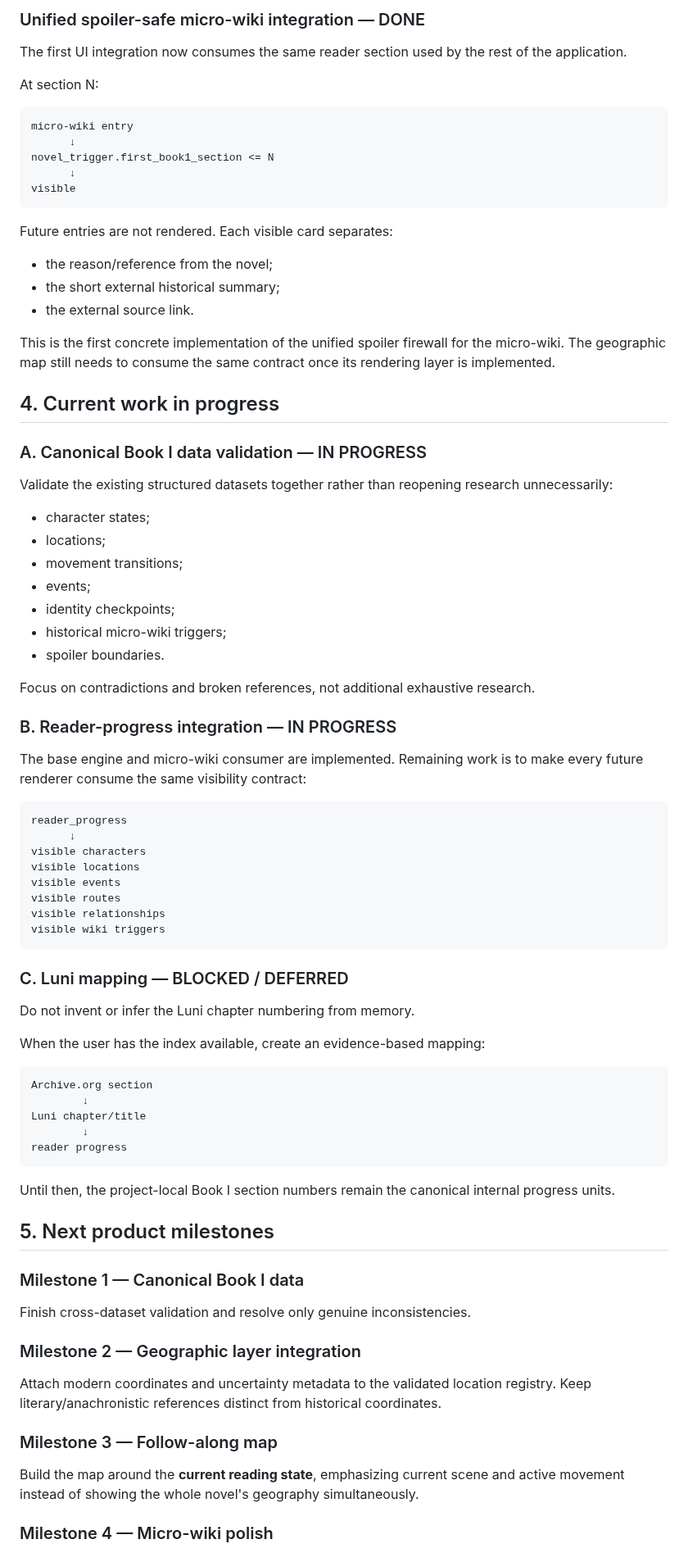
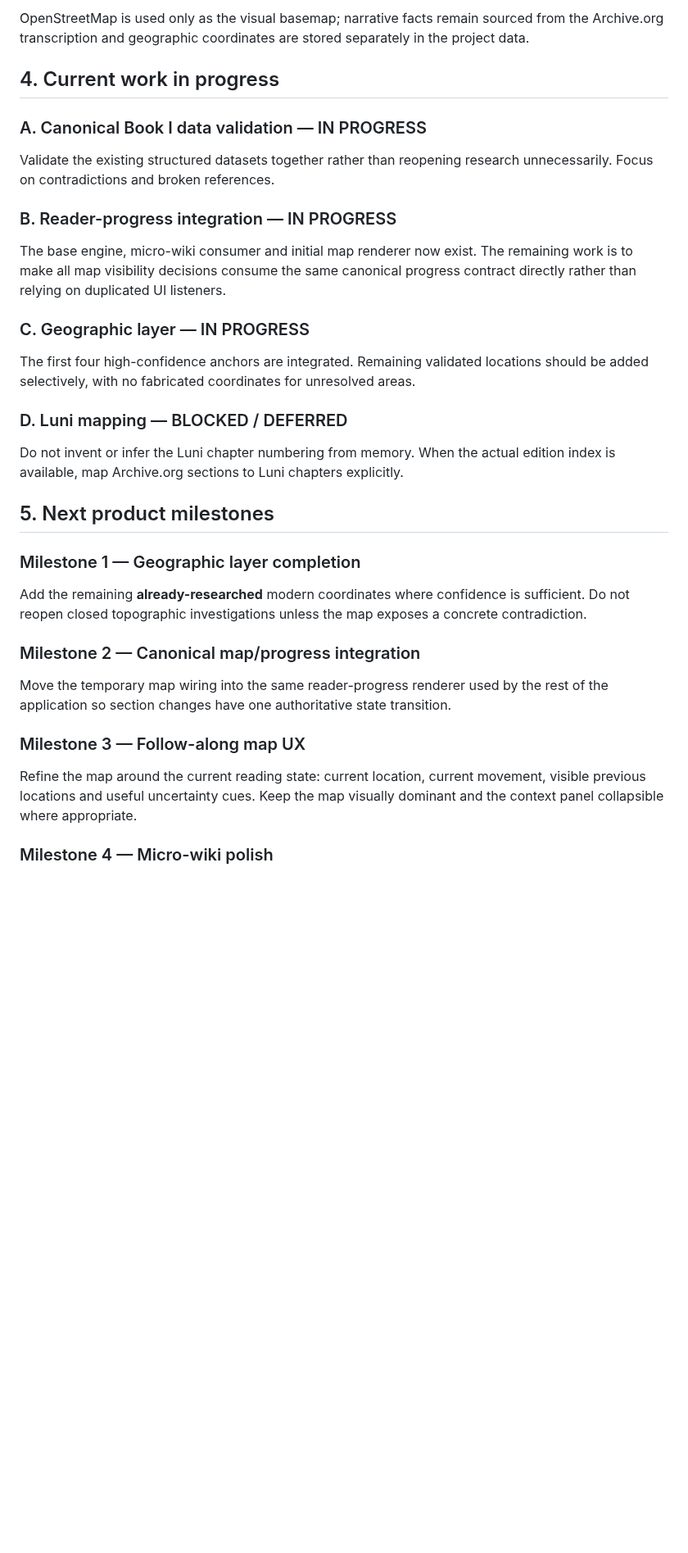
Before and after one commit to Cartaz/MusashiMap, a Markdown page: ROADMAP.md, the part around one of its changes. Shown at 82% size. GitHub-like rendering; blank space fills up the shorter version.

Commit message:
Record initial geographic map integration

````diff
--- a/ROADMAP.md
+++ b/ROADMAP.md
@@ -218,85 +62,36 @@ The project now has a canonical reader-progress layer:
-### Unified spoiler-safe micro-wiki integration — DONE
-
-The first UI integration now consumes the same reader section used by the rest of the application.
-
-At section N:
-
-```text
-micro-wiki entry
-      ↓
-novel_trigger.first_book1_section <= N
-      ↓
-visible
-```
-
-Future entries are not rendered. Each visible card separates:
-
-- the reason/reference from the novel;
-- the short external historical summary;
-- the external source link.
-
-This is the first concrete implementation of the unified spoiler firewall for the micro-wiki. The geographic map still needs to consume the same contract once its rendering layer is implemented.
+OpenStreetMap is used only as the visual basemap; narrative facts remain sourced from the Archive.org transcription and geographic coordinates are stored separately in the project data.
 
 ## 4. Current work in progress
 
 ### A. Canonical Book I data validation — IN PROGRESS
 
-Validate the existing structured datasets together rather than reopening research unnecessarily:
-
-- character states;
-- locations;
-- movement transitions;
-- events;
-- identity checkpoints;
-- historical micro-wiki triggers;
-- spoiler boundaries.
-
-Focus on contradictions and broken references, not additional exhaustive research.
+Validate the existing structured datasets together rather than reopening research unnecessarily. Focus on contradictions and broken references.
 
 ### B. Reader-progress integration — IN PROGRESS
 
-The base engine and micro-wiki consumer are implemented. Remaining work is to make every future renderer consume the same visibility contract:
+The base engine, micro-wiki consumer and initial map renderer now exist. The remaining work is to make all map visibility decisions consume the same canonical progress contract directly rather than relying on duplicated UI listeners.
 
-```text
-reader_progress
-      ↓
-visible characters
-visible locations
-visible events
-visible routes
-visible relationships
-visible wiki triggers
-```
+### C. Geographic layer — IN PROGRESS
 
-### C. Luni mapping — BLOCKED / DEFERRED
+The first four high-confidence anchors are integrated. Remaining validated locations should be added selectively, with no fabricated coordinates for unresolved areas.
 
-Do not invent or infer the Luni chapter numbering from memory.
+### D. Luni mapping — BLOCKED / DEFERRED
 
-When the user has the index available, create an evidence-based mapping:
-
-```text
-Archive.org section
-        ↓
-Luni chapter/title
-        ↓
-reader progress
-```
-
-Until then, the project-local Book I section numbers remain the canonical internal progress units.
+Do not invent or infer the Luni chapter numbering from memory. When the actual edition index is available, map Archive.org sections to Luni chapters explicitly.
 
 ## 5. Next product milestones
 
-### Milestone 1 — Canonical Book I data
+### Milestone 1 — Geographic layer completion
 
-Finish cross-dataset validation and resolve only genuine inconsistencies.
+Add the remaining **already-researched** modern coordinates where confidence is sufficient. Do not reopen closed topographic investigations unless the map exposes a concrete contradiction.
 
-### Milestone 2 — Geographic layer integration
+### Milestone 2 — Canonical map/progress integration
 
-Attach modern coordinates and uncertainty metadata to the validated location registry. Keep literary/anachronistic references distinct from historical coordinates.
+Move the temporary map wiring into the same reader-progress renderer used by the rest of the application so section changes have one authoritative state transition.
 
-### Milestone 3 — Follow-along map
+### Milestone 3 — Follow-along map UX
 
-Build the map around the **current reading state**, emphasizing current scene and active movement instead of showing the whole novel's geography simultaneously.
+Refine the map around the current reading state: current location, current movement, visible previous locations and useful uncertainty cues. Keep the map visually dominant and the context panel collapsible where appropriate.
 
 ### Milestone 4 — Micro-wiki polish
 
````
Also changed, not shown: other parts of ROADMAP.md (+35 -204 lines).
